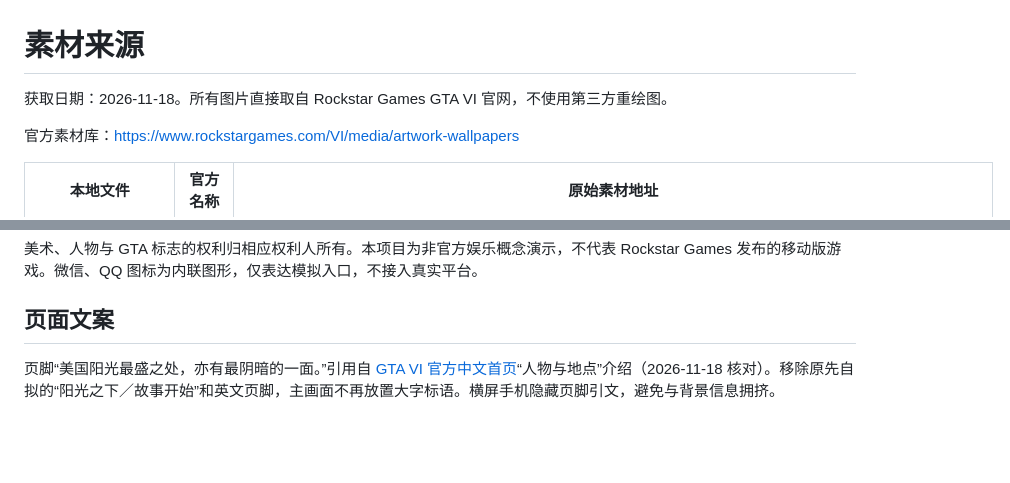
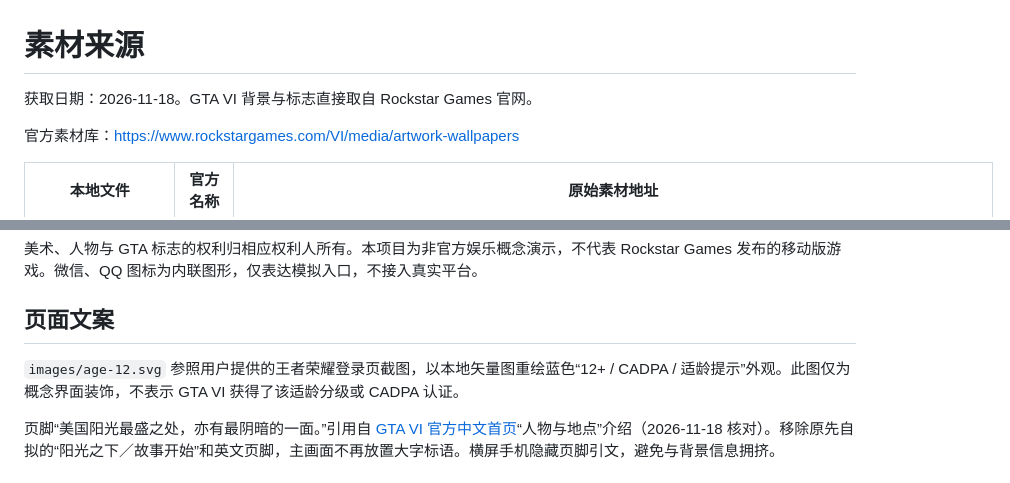
Before and after one commit to Strawpp/gta6-login-concept, a Markdown page: assets/SOURCES.md, 2 parts joined by grey strips. Rendered like a GitHub page; blank space fills up the shorter version.

```diff
--- a/assets/SOURCES.md
+++ b/assets/SOURCES.md
@@ -1,6 +1,6 @@
 # 素材来源
 
-获取日期：2026-11-18。所有图片直接取自 Rockstar Games GTA VI 官网，不使用第三方重绘图。
+获取日期：2026-11-18。GTA VI 背景与标志直接取自 Rockstar Games 官网。
 
 官方素材库：https://www.rockstargames.com/VI/media/artwork-wallpapers
 
@@ -16,6 +16,8 @@
 
 ## 页面文案
 
+`images/age-12.svg` 参照用户提供的王者荣耀登录页截图，以本地矢量图重绘蓝色“12+ / CADPA / 适龄提示”外观。此图仅为概念界面装饰，不表示 GTA VI 获得了该适龄分级或 CADPA 认证。
+
 页脚“美国阳光最盛之处，亦有最阴暗的一面。”引用自 [GTA VI 官方中文首页](https://www.rockstargames.com/VI)“人物与地点”介绍（2026-11-18 核对）。移除原先自拟的“阳光之下／故事开始”和英文页脚，主画面不再放置大字标语。横屏手机隐藏页脚引文，避免与背景信息拥挤。
 
 ## 后续视频背景候选
```
Also changed, not shown: README.md (+3 -2 lines), preview/VERIFICATION.md (+12 -0 lines), preview/login-v5-desktop.jpg (added), preview/login-v5-landscape.jpg (added), preview/login-v5-portrait.jpg (added), 5 other files.
